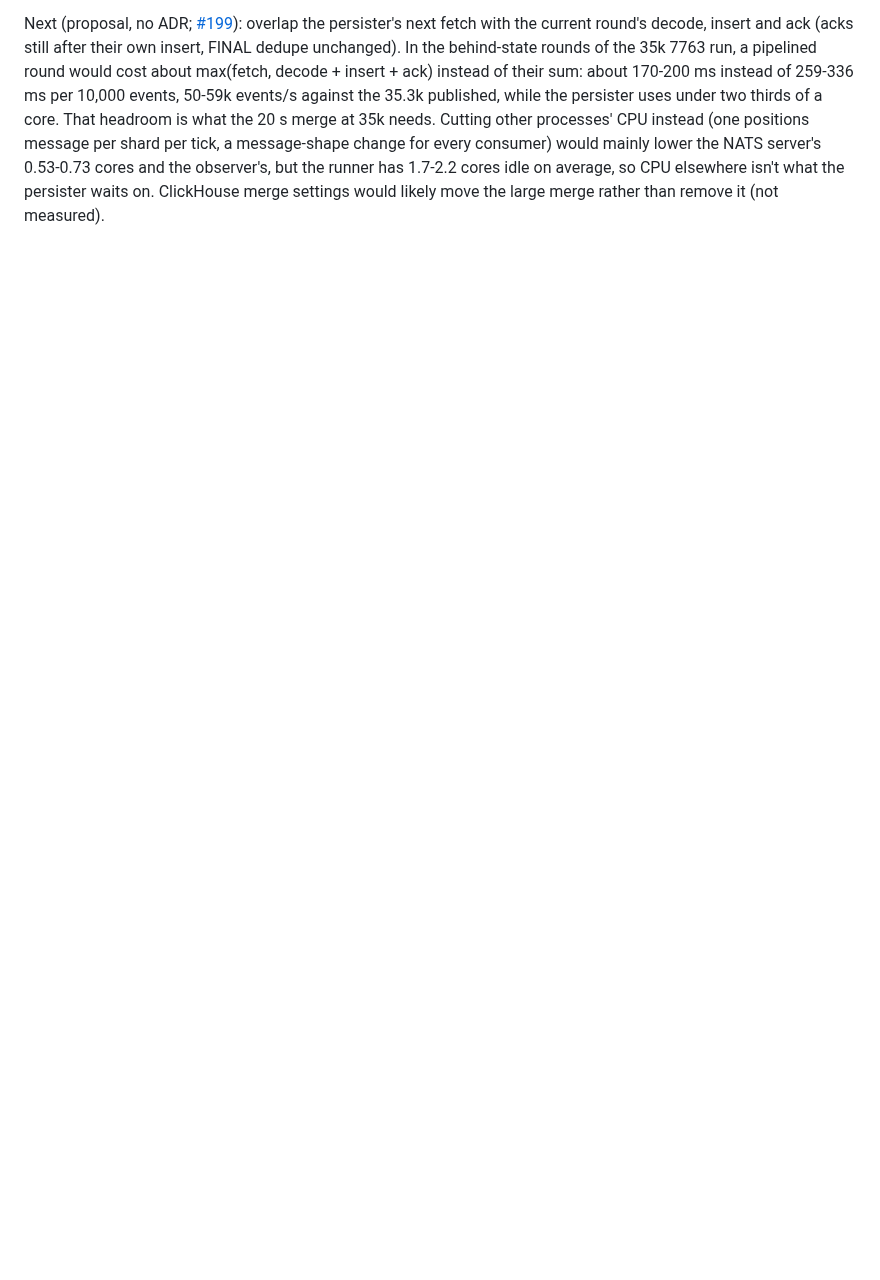
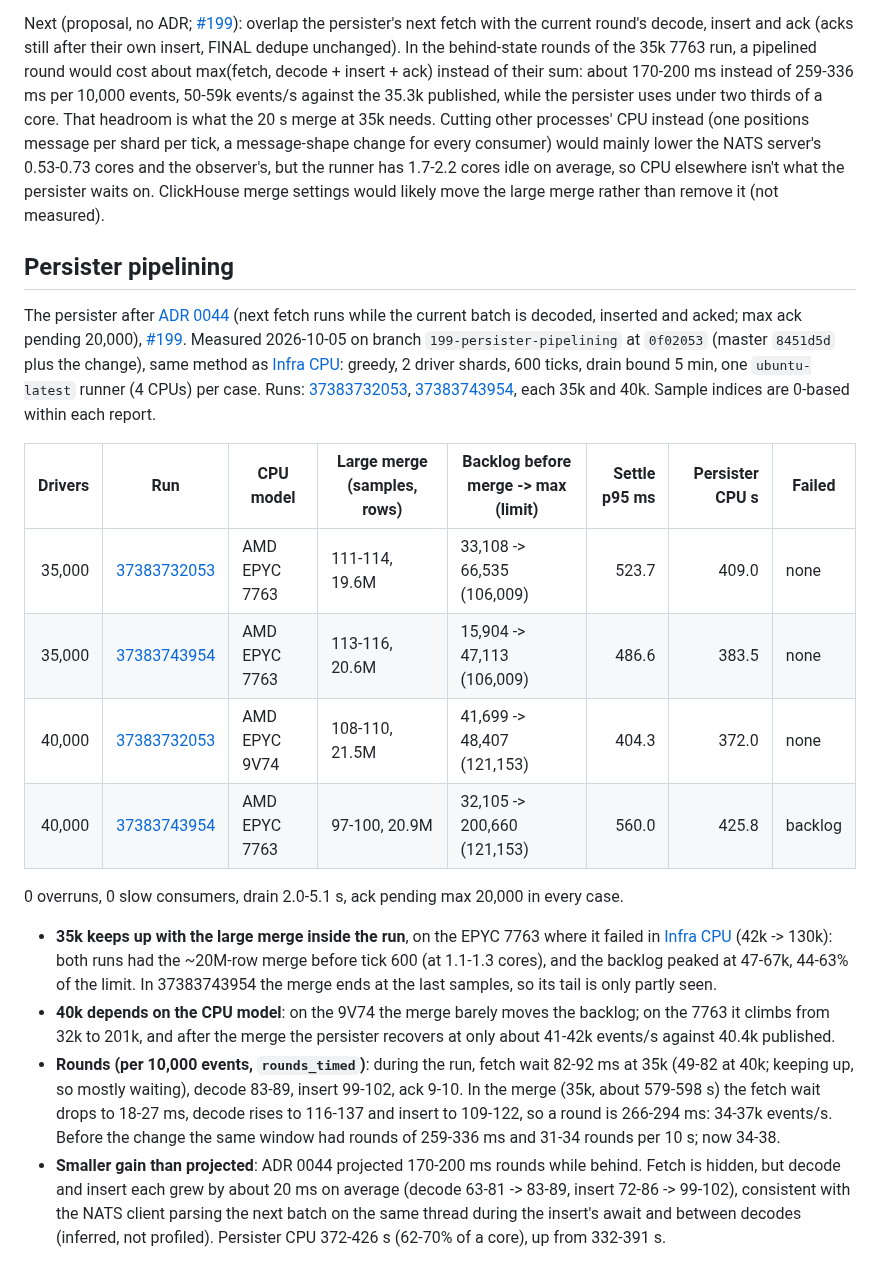
Before and after one commit to kludw/uber-simulator, a Markdown page: docs/performance.md, the part around the change. Drawn GitHub-style; blank space fills up the shorter version.

Commit message:
Record persister pipelining load test results
Refs #199

Co-Authored-By: Claude Opus 5.5 <noreply@anthropic.com>

```diff
--- a/docs/performance.md
+++ b/docs/performance.md
@@ -735,3 +735,21 @@ Settle passed every case (p95 307.0-446.5 ms), 0 overruns, 0 slow consumers, dra
 - **Persister rounds, keeping up vs behind**: run averages per 10,000-event round are fetch 123-149 ms, decode 63-81, insert 72-86, ack 7-11, and the persister's CPU is 55-65% of one core. While it keeps up, a round lasts 10,000 events / arrival rate, so fetch is mostly waiting for the batch to fill, not work. Behind (35k on the 7763, the entries at about 568-610 s, during and after the large merge): fetch 89-142 ms, decode + insert + ack 165-200 ms, round 259-336 ms. Fetch, decode, insert and ack run one after another, so the merge's extra cost per round adds straight to the round time.
 
 Next (proposal, no ADR; [#199](https://github.com/kludw/uber-simulator/issues/199)): overlap the persister's next fetch with the current round's decode, insert and ack (acks still after their own insert, FINAL dedupe unchanged). In the behind-state rounds of the 35k 7763 run, a pipelined round would cost about max(fetch, decode + insert + ack) instead of their sum: about 170-200 ms instead of 259-336 ms per 10,000 events, 50-59k events/s against the 35.3k published, while the persister uses under two thirds of a core. That headroom is what the 20 s merge at 35k needs. Cutting other processes' CPU instead (one positions message per shard per tick, a message-shape change for every consumer) would mainly lower the NATS server's 0.53-0.73 cores and the observer's, but the runner has 1.7-2.2 cores idle on average, so CPU elsewhere isn't what the persister waits on. ClickHouse merge settings would likely move the large merge rather than remove it (not measured).
+
+## Persister pipelining
+
+The persister after [ADR 0044](adr/0044-persister-pipelining.md) (next fetch runs while the current batch is decoded, inserted and acked; max ack pending 20,000), [#199](https://github.com/kludw/uber-simulator/issues/199). Measured 2026-10-05 on branch `199-persister-pipelining` at `0f02053` (master `8451d5d` plus the change), same method as [Infra CPU](#infra-cpu): greedy, 2 driver shards, 600 ticks, drain bound 5 min, one `ubuntu-latest` runner (4 CPUs) per case. Runs: [37383732053](https://github.com/kludw/uber-simulator/actions/runs/37383732053), [37383743954](https://github.com/kludw/uber-simulator/actions/runs/37383743954), each 35k and 40k. Sample indices are 0-based within each report.
+
+| Drivers | Run | CPU model | Large merge (samples, rows) | Backlog before merge -> max (limit) | Settle p95 ms | Persister CPU s | Failed |
+| ---: | --- | --- | --- | --- | ---: | ---: | --- |
+| 35,000 | [37383732053](https://github.com/kludw/uber-simulator/actions/runs/37383732053) | AMD EPYC 7763 | 111-114, 19.6M | 33,108 -> 66,535 (106,009) | 523.7 | 409.0 | none |
+| 35,000 | [37383743954](https://github.com/kludw/uber-simulator/actions/runs/37383743954) | AMD EPYC 7763 | 113-116, 20.6M | 15,904 -> 47,113 (106,009) | 486.6 | 383.5 | none |
+| 40,000 | [37383732053](https://github.com/kludw/uber-simulator/actions/runs/37383732053) | AMD EPYC 9V74 | 108-110, 21.5M | 41,699 -> 48,407 (121,153) | 404.3 | 372.0 | none |
+| 40,000 | [37383743954](https://github.com/kludw/uber-simulator/actions/runs/37383743954) | AMD EPYC 7763 | 97-100, 20.9M | 32,105 -> 200,660 (121,153) | 560.0 | 425.8 | backlog |
+
+0 overruns, 0 slow consumers, drain 2.0-5.1 s, ack pending max 20,000 in every case.
+
+- **35k keeps up with the large merge inside the run**, on the EPYC 7763 where it failed in [Infra CPU](#infra-cpu) (42k -> 130k): both runs had the ~20M-row merge before tick 600 (at 1.1-1.3 cores), and the backlog peaked at 47-67k, 44-63% of the limit. In 37383743954 the merge ends at the last samples, so its tail is only partly seen.
+- **40k depends on the CPU model**: on the 9V74 the merge barely moves the backlog; on the 7763 it climbs from 32k to 201k, and after the merge the persister recovers at only about 41-42k events/s against 40.4k published.
+- **Rounds (per 10,000 events, `rounds_timed`)**: during the run, fetch wait 82-92 ms at 35k (49-82 at 40k; keeping up, so mostly waiting), decode 83-89, insert 99-102, ack 9-10. In the merge (35k, about 579-598 s) the fetch wait drops to 18-27 ms, decode rises to 116-137 and insert to 109-122, so a round is 266-294 ms: 34-37k events/s. Before the change the same window had rounds of 259-336 ms and 31-34 rounds per 10 s; now 34-38.
+- **Smaller gain than projected**: ADR 0044 projected 170-200 ms rounds while behind. Fetch is hidden, but decode and insert each grew by about 20 ms on average (decode 63-81 -> 83-89, insert 72-86 -> 99-102), consistent with the NATS client parsing the next batch on the same thread during the insert's await and between decodes (inferred, not profiled). Persister CPU 372-426 s (62-70% of a core), up from 332-391 s.
```
Also changed, not shown: docs/adr/0044-persister-pipelining.md (+1 -0 lines).
